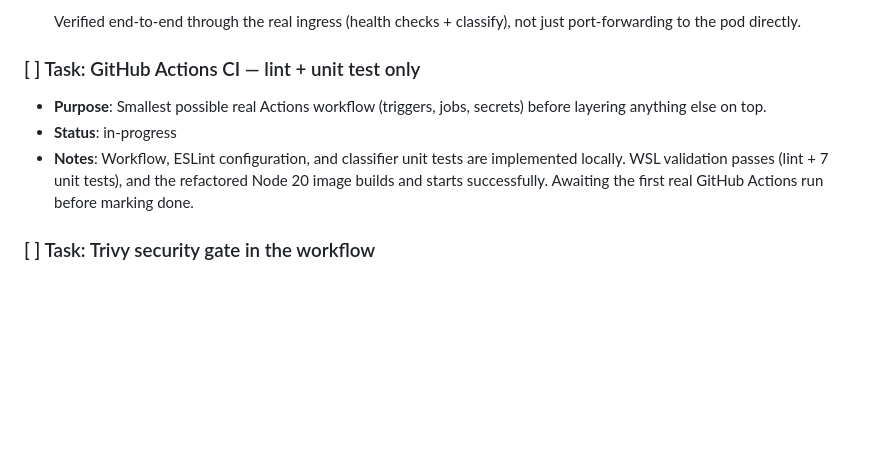
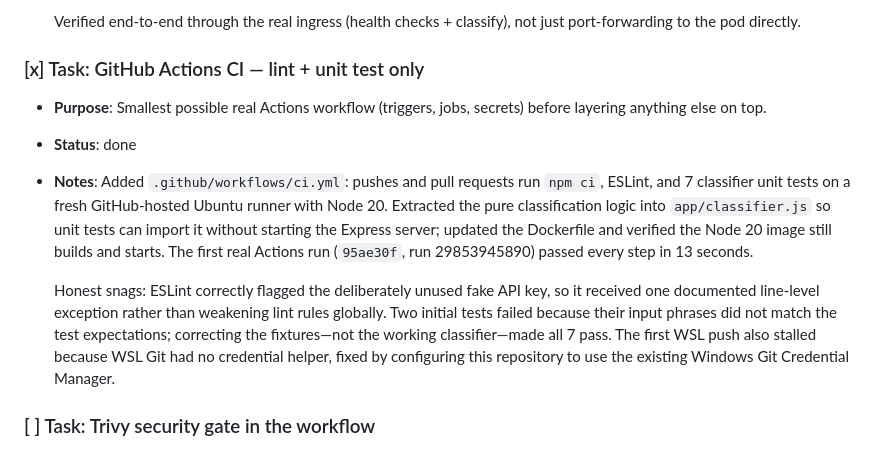
Before and after one commit to RafaelEstrella05/releaseward, a Markdown page: TASKS.md, the part around the change. GitHub-like rendering; blank space fills up the shorter version.

Commit message:
Mark GitHub Actions CI task complete

```diff
--- a/TASKS.md
+++ b/TASKS.md
@@ -29,10 +29,12 @@
 
   Verified end-to-end through the real ingress (health checks + classify), not just port-forwarding to the pod directly.
 
-### [ ] Task: GitHub Actions CI — lint + unit test only
+### [x] Task: GitHub Actions CI — lint + unit test only
 - **Purpose**: Smallest possible real Actions workflow (triggers, jobs, secrets) before layering anything else on top.
-- **Status**: in-progress
-- **Notes**: Workflow, ESLint configuration, and classifier unit tests are implemented locally. WSL validation passes (lint + 7 unit tests), and the refactored Node 20 image builds and starts successfully. Awaiting the first real GitHub Actions run before marking done.
+- **Status**: done
+- **Notes**: Added `.github/workflows/ci.yml`: pushes and pull requests run `npm ci`, ESLint, and 7 classifier unit tests on a fresh GitHub-hosted Ubuntu runner with Node 20. Extracted the pure classification logic into `app/classifier.js` so unit tests can import it without starting the Express server; updated the Dockerfile and verified the Node 20 image still builds and starts. The first real Actions run (`95ae30f`, run 29853945890) passed every step in 13 seconds.
+
+  Honest snags: ESLint correctly flagged the deliberately unused fake API key, so it received one documented line-level exception rather than weakening lint rules globally. Two initial tests failed because their input phrases did not match the test expectations; correcting the fixtures—not the working classifier—made all 7 pass. The first WSL push also stalled because WSL Git had no credential helper, fixed by configuring this repository to use the existing Windows Git Credential Manager.
 
 ### [ ] Task: Trivy security gate in the workflow
 - **Purpose**: Add the repo/filesystem scan and (once there's an image) the image scan, so the pipeline actually catches the demo service's intentional flaws — the JD-style security-scanning stage.
```
